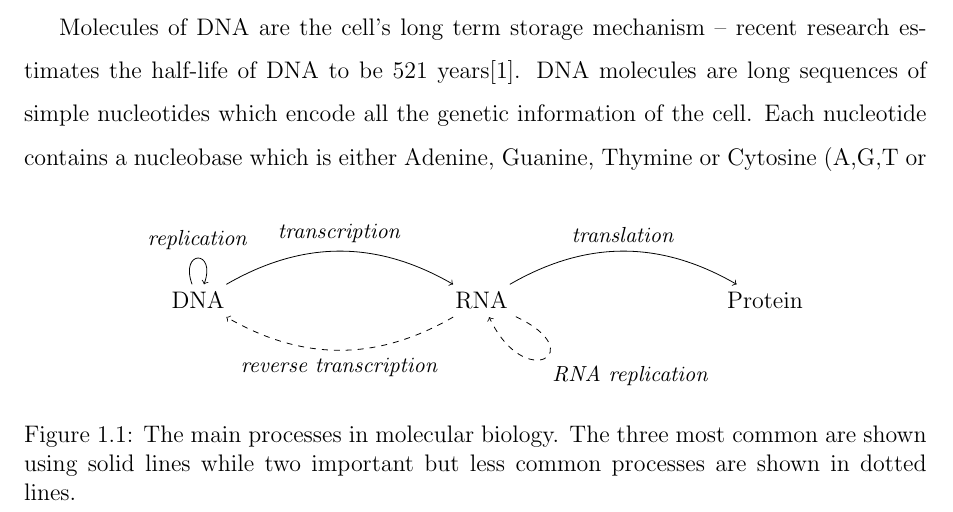
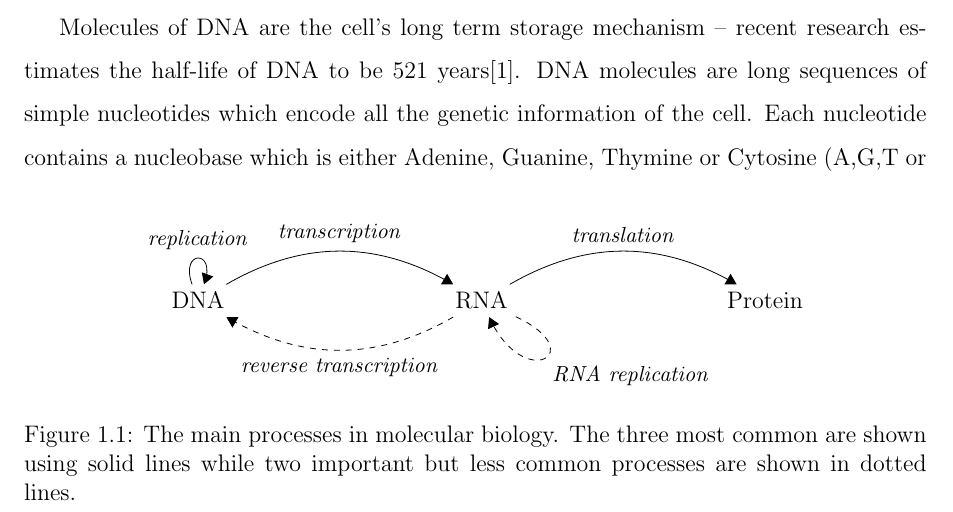
Before and after one commit to haydnKing/4th-year-project, a LaTeX thesis (report/Report.tex, which reads report/Chapters/Chapter1.tex): part of page 5 of 15, cut so that both start at the same text. Compiled offline with pdfLaTeX.

Commit message:
Made arrows larger

```diff
--- a/report/Chapters/Chapter1.tex
+++ b/report/Chapters/Chapter1.tex
@@ -25,18 +25,20 @@ they convert between the three most important classes of molecules in the cell.
 
 \begin{figure}
   \centering
-  \begin{tikzpicture}[node distance=5cm, auto]
+  \begin{tikzpicture}[node distance=5cm, auto,
+      general/.style={->, >=triangle 60},
+      special/.style={->, dashed, >=triangle 60}]
     \node (D) {DNA};
     \node (R) [right of=D] {RNA};
     \node (P) [right of=R] {Protein};
-    \draw[->, bend left] (D) to node {\small \textit{transcription}} (R);
-    \draw[->, bend left] (R) to node {\small \textit{translation}} (P);
-    \draw[->] (D) to [out=110,in=70,looseness=8]
+    \draw[general, bend left] (D) to node {\small \textit{transcription}} (R);
+    \draw[general, bend left] (R) to node {\small \textit{translation}} (P);
+    \draw[general] (D) to [out=110,in=70,looseness=8]
                 node {\small\textit{replication}} (D);
 
-    \draw[->, dashed, bend left]
+    \draw[special, bend left]
       (R) to node {\small \textit{reverse transcription}} (D);
-    \draw[->, dashed] (R) to [out=335,in=295,looseness=8]
+    \draw[special] (R) to [out=335,in=295,looseness=8]
                 node {\small\textit{RNA replication}} (R);
   \end{tikzpicture}
   \caption{The main processes in molecular biology. The three most common are
--- a/report/Report.tex
+++ b/report/Report.tex
@@ -31,6 +31,7 @@
 
 \usepackage[square, numbers, comma, sort&compress]{natbib} % Use the natbib reference package - read up on this to edit the reference style; if you want text (e.g. Smith et al., 2012) for the in-text references (instead of numbers), remove 'numbers'
 \usepackage{tikz}
+\usetikzlibrary{arrows}
 
 %\usepackage[plainpages=false]{hyperref}
 %\hypersetup{urlcolor=black, colorlinks=true} % Colors hyperlinks in blue - change to black if annoying
```
Also changed, not shown: report/Report.pdf.
